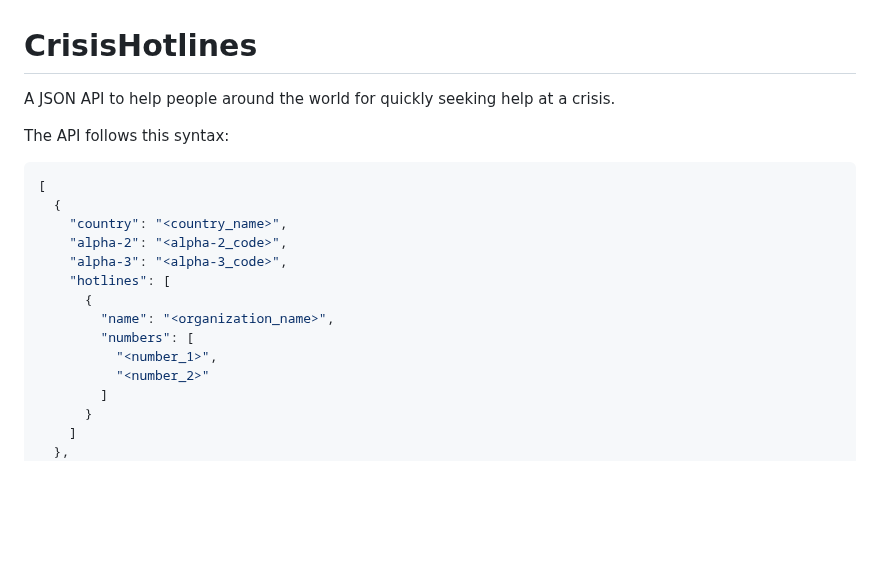
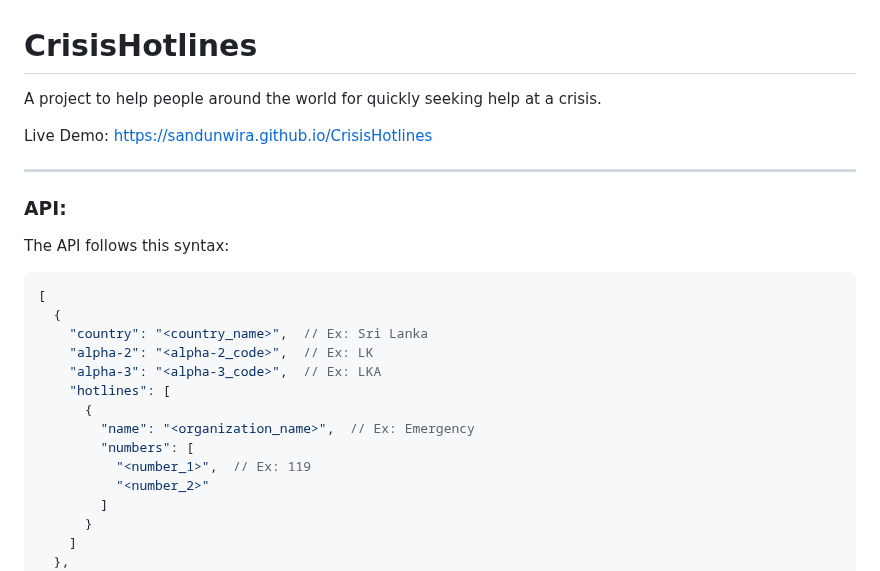
Before and after one commit to sandunwira/CrisisHotlines, a Markdown page: README.md, the part around the change. GitHub-like rendering; blank space fills up the shorter version.

````diff
--- a/README.md
+++ b/README.md
@@ -1,19 +1,26 @@
 # CrisisHotlines
 
-A JSON API to help people around the world for quickly seeking help at a crisis.
+A project to help people around the world for quickly seeking help at a crisis.
+
+Live Demo: https://sandunwira.github.io/CrisisHotlines
+
+<hr>
+
+
+### API:
 
 The API follows this syntax:
 ```json
 [
   {
-    "country": "<country_name>",
-    "alpha-2": "<alpha-2_code>",
-    "alpha-3": "<alpha-3_code>",
+    "country": "<country_name>",  // Ex: Sri Lanka
+    "alpha-2": "<alpha-2_code>",  // Ex: LK
+    "alpha-3": "<alpha-3_code>",  // Ex: LKA
     "hotlines": [
       {
-        "name": "<organization_name>",
+        "name": "<organization_name>",  // Ex: Emergency
         "numbers": [
-          "<number_1>",
+          "<number_1>",  // Ex: 119
           "<number_2>"
         ]
       }
````
